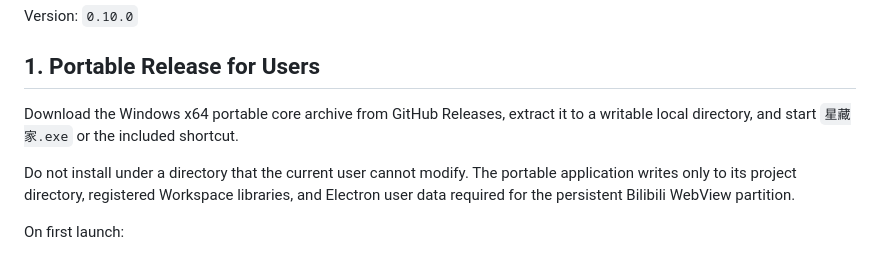
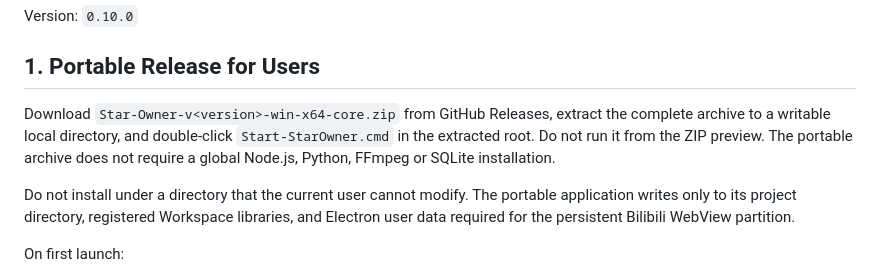
Before and after one commit to Fenglin-Maple/star-owner, a Markdown page: DEPLOYMENT.md, the part around the change. Drawn GitHub-style.

```diff
--- a/DEPLOYMENT.md
+++ b/DEPLOYMENT.md
@@ -4,7 +4,7 @@ Version: `0.10.0`
 
 ## 1. Portable Release for Users
 
-Download the Windows x64 portable core archive from GitHub Releases, extract it to a writable local directory, and start `星藏家.exe` or the included shortcut.
+Download `Star-Owner-v<version>-win-x64-core.zip` from GitHub Releases, extract the complete archive to a writable local directory, and double-click `Start-StarOwner.cmd` in the extracted root. Do not run it from the ZIP preview. The portable archive does not require a global Node.js, Python, FFmpeg or SQLite installation.
 
 Do not install under a directory that the current user cannot modify. The portable application writes only to its project directory, registered Workspace libraries, and Electron user data required for the persistent Bilibili WebView partition.
 
```
Also changed, not shown: README.md (+9 -1 lines).
